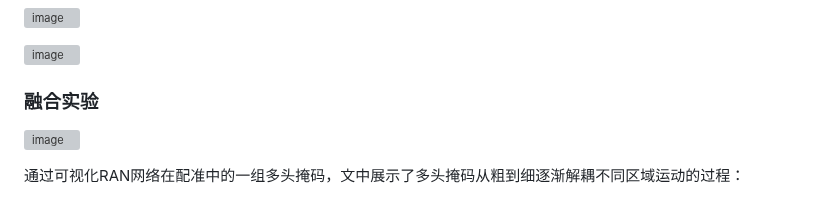
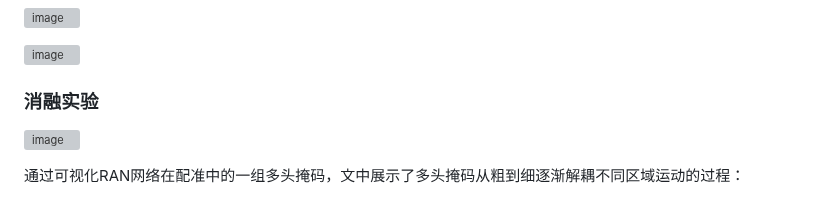
Before and after one commit to jianqingzheng/res_aligner_net, a Markdown page: supp/chinese_translation.md, the part around the change. GitHub-like rendering; grey boxes are pictures that could not be loaded.

```diff
--- a/supp/chinese_translation.md
+++ b/supp/chinese_translation.md
@@ -93,7 +93,7 @@
 ![image](https://github.com/jianqingzheng/res_aligner_net/assets/39138328/15a850e1-aadc-4f4a-85ea-53ab567e46cb)
 
 
-### 融合实验 ###
+### 消融实验 ###
 
 ![image](https://github.com/jianqingzheng/res_aligner_net/assets/39138328/0e5874d8-c39c-4d15-97ce-34caa90e312d)
 
```
